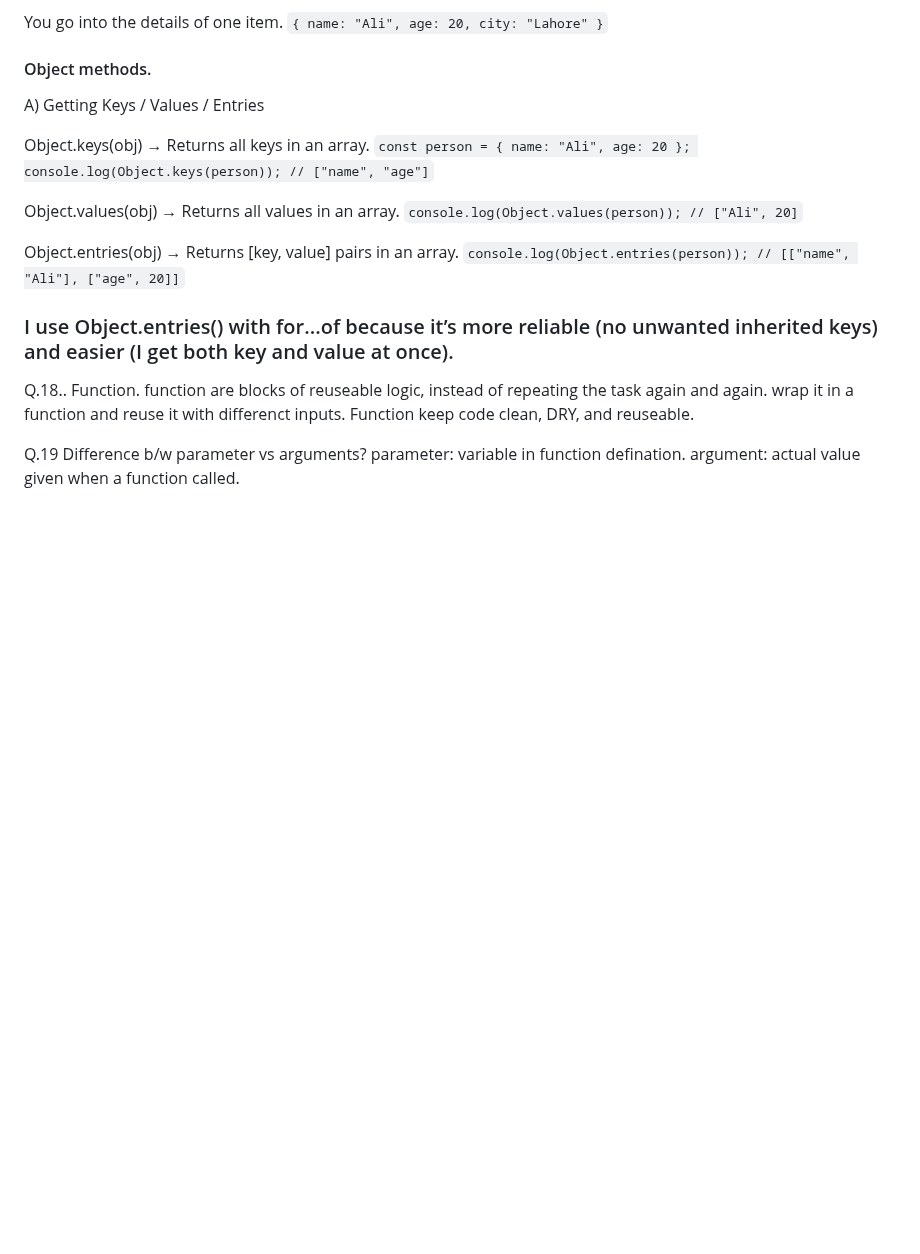
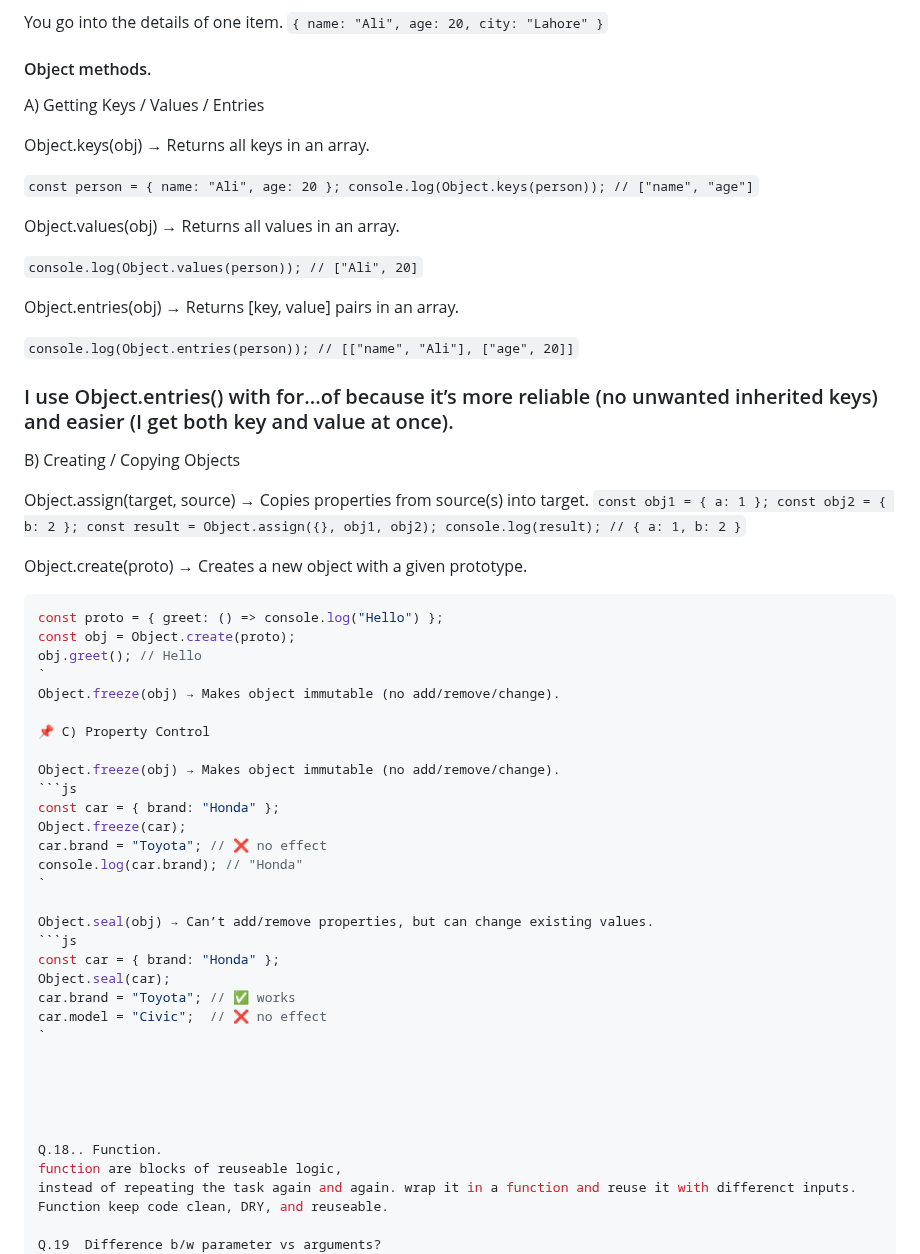
Before and after one commit to sherrymalik-200/JavaScript, a Markdown page: Readme.md, the part around the change. GitHub-like rendering; blank space fills up the shorter version.

````diff
--- a/Readme.md
+++ b/Readme.md
@@ -408,16 +408,54 @@ You go into the details of one item.
 A) Getting Keys / Values / Entries
 
 Object.keys(obj) → Returns all keys in an array.
+
 `const person = { name: "Ali", age: 20 };
 console.log(Object.keys(person)); // ["name", "age"]`
 
 Object.values(obj) → Returns all values in an array.
+
 `console.log(Object.values(person)); // ["Ali", 20]`
 
 Object.entries(obj) → Returns [key, value] pairs in an array.
+
 `console.log(Object.entries(person));
 // [["name", "Ali"], ["age", 20]]`
 ### I use Object.entries() with for...of because it’s more reliable (no unwanted inherited keys) and easier (I get both key and value at once).
+
+B) Creating / Copying Objects
+
+Object.assign(target, source) → Copies properties from source(s) into target.
+`const obj1 = { a: 1 };
+const obj2 = { b: 2 };
+const result = Object.assign({}, obj1, obj2);
+console.log(result); // { a: 1, b: 2 }`
+
+Object.create(proto) → Creates a new object with a given prototype.
+```js
+const proto = { greet: () => console.log("Hello") };
+const obj = Object.create(proto);
+obj.greet(); // Hello
+`
+Object.freeze(obj) → Makes object immutable (no add/remove/change).
+
+📌 C) Property Control
+
+Object.freeze(obj) → Makes object immutable (no add/remove/change).
+```js
+const car = { brand: "Honda" };
+Object.freeze(car);
+car.brand = "Toyota"; // ❌ no effect
+console.log(car.brand); // "Honda"
+`
+
+Object.seal(obj) → Can’t add/remove properties, but can change existing values.
+```js
+const car = { brand: "Honda" };
+Object.seal(car);
+car.brand = "Toyota"; // ✅ works
+car.model = "Civic";  // ❌ no effect
+`
+
 
 
 
````
